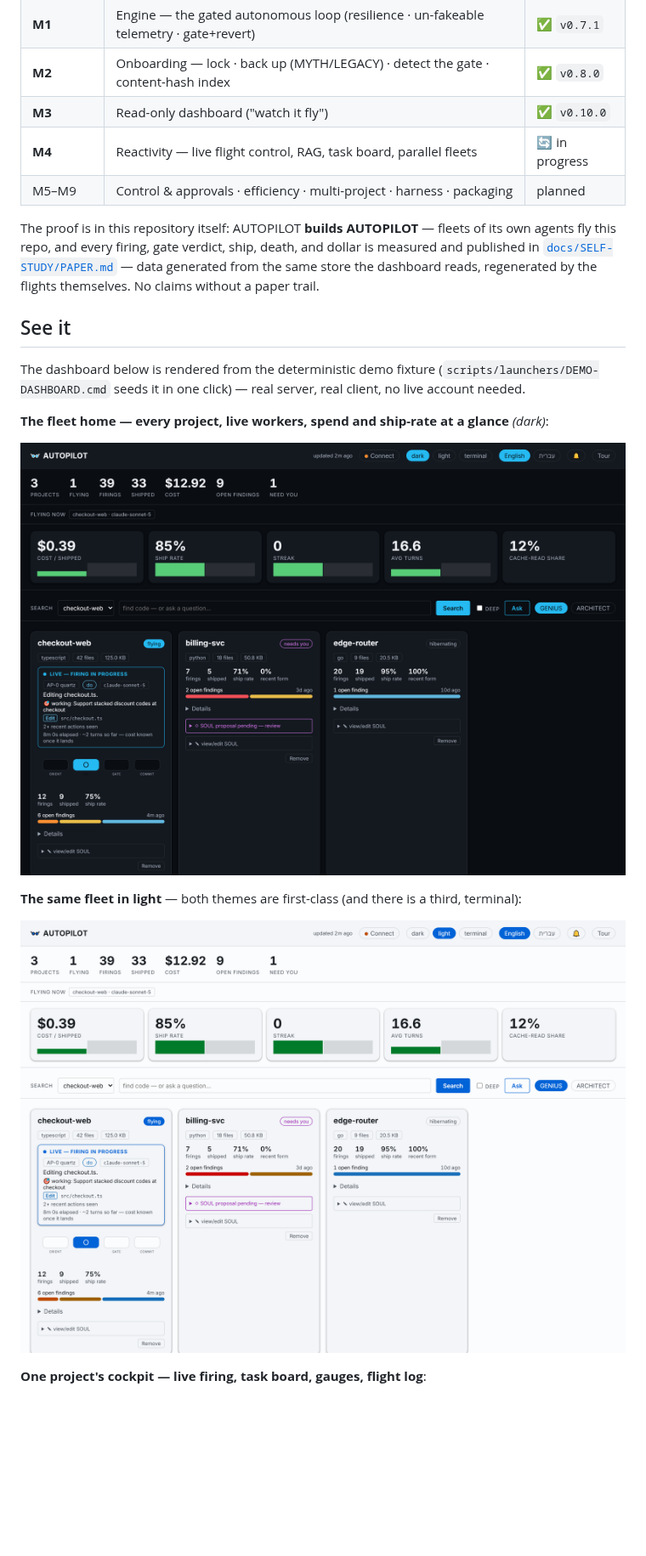
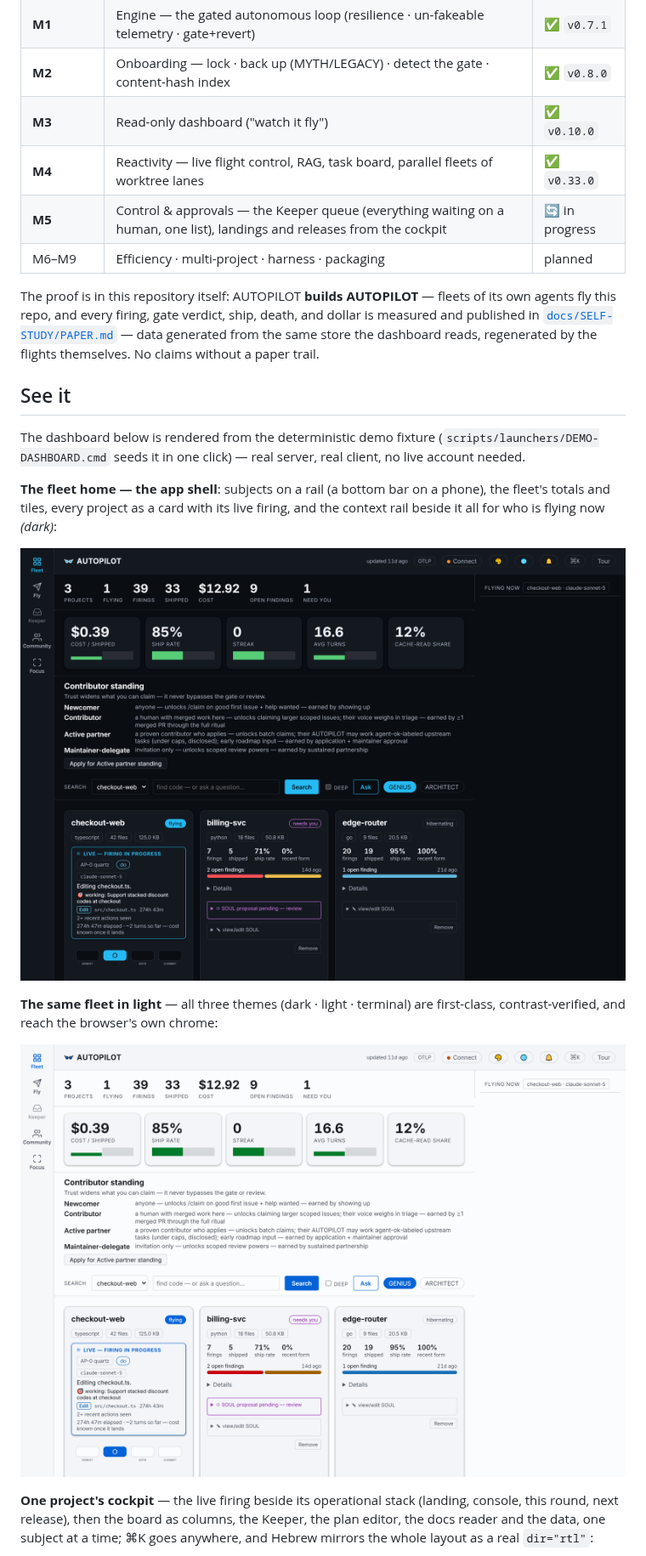
Before and after one commit to M-A-S-T-E-R-M-I-N-D/AUTOPILOT, a Markdown page: README.md, the part around one of its changes. Shown at 85% size. GitHub-like rendering; pictures changed too: docs/screens/fleet-dark.png, docs/screens/fleet-light.png; blank space fills up the shorter version.

Commit message:
docs(readme): fresh screenshots of the app shell, and the status table at M5
Operator, 2026-09-12: "the software moved many versions since the last
screenshots — show the new qualities." The three README shots are retaken
from the populated fixture server on the current build (2880×2060, the same
size as before): the fleet home with the subject rail, five-up tiles and the
context rail; the light theme; and a project's cockpit in its two-column
Overview. Captions name what is new (subjects, the Keeper, the board as
columns, ⌘K, RTL), the status table records M4 shipped at v0.33.0 and M5 in
progress (the Keeper queue, landings and releases from the cockpit), and the
mutation line reads six nightly shards. 262 links checked, none broken.

Signed-off-by: INTJ Mastermind <intjmstrmnd@gmail.com>

```diff
--- a/README.md
+++ b/README.md
@@ -168,8 +168,9 @@ Built milestone-by-milestone per [`docs/ACTION-PLAN.md`](docs/ACTION-PLAN.md) (M
 | **M1** | Engine — the gated autonomous loop (resilience · un-fakeable telemetry · gate+revert) | ✅ `v0.7.1` |
 | **M2** | Onboarding — lock · back up (MYTH/LEGACY) · detect the gate · content-hash index | ✅ `v0.8.0` |
 | **M3** | Read-only dashboard ("watch it fly") | ✅ `v0.10.0` |
-| **M4** | Reactivity — live flight control, RAG, task board, parallel fleets | 🔄 in progress |
-| M5–M9 | Control & approvals · efficiency · multi-project · harness · packaging | planned |
+| **M4** | Reactivity — live flight control, RAG, task board, parallel fleets of worktree lanes | ✅ `v0.33.0` |
+| **M5** | Control & approvals — the Keeper queue (everything waiting on a human, one list), landings and releases from the cockpit | 🔄 in progress |
+| M6–M9 | Efficiency · multi-project · harness · packaging | planned |
 
 The proof is in this repository itself: AUTOPILOT **builds AUTOPILOT** — fleets of its own agents fly this repo, and
 every firing, gate verdict, ship, death, and dollar is measured and published in
@@ -180,15 +181,20 @@ regenerated by the flights themselves. No claims without a paper trail.
 
 The dashboard below is rendered from the deterministic demo fixture (`scripts/launchers/DEMO-DASHBOARD.cmd` seeds it in one click) — real server, real client, no live account needed.
 
-**The fleet home — every project, live workers, spend and ship-rate at a glance** *(dark)*:
+**The fleet home — the app shell**: subjects on a rail (a bottom bar on a phone), the fleet's totals and
+tiles, every project as a card with its live firing, and the context rail beside it all for who is flying now
+*(dark)*:
 
 ![AUTOPILOT fleet dashboard, dark theme](docs/screens/fleet-dark.png)
 
-**The same fleet in light** — both themes are first-class (and there is a third, terminal):
+**The same fleet in light** — all three themes (dark · light · terminal) are first-class, contrast-verified,
+and reach the browser's own chrome:
 
 ![AUTOPILOT fleet dashboard, light theme](docs/screens/fleet-light.png)
 
-**One project's cockpit — live firing, task board, gauges, flight log**:
+**One project's cockpit** — the live firing beside its operational stack (landing, console, this round, next
+release), then the board as columns, the Keeper, the plan editor, the docs reader and the data, one subject at
+a time; ⌘K goes anywhere, and Hebrew mirrors the whole layout as a real `dir="rtl"`:
 
 ![AUTOPILOT project page, dark theme](docs/screens/project-dark.png)
 
```
Also changed, not shown: other parts of README.md (+1 -1 lines), docs/screens/project-dark.png.
